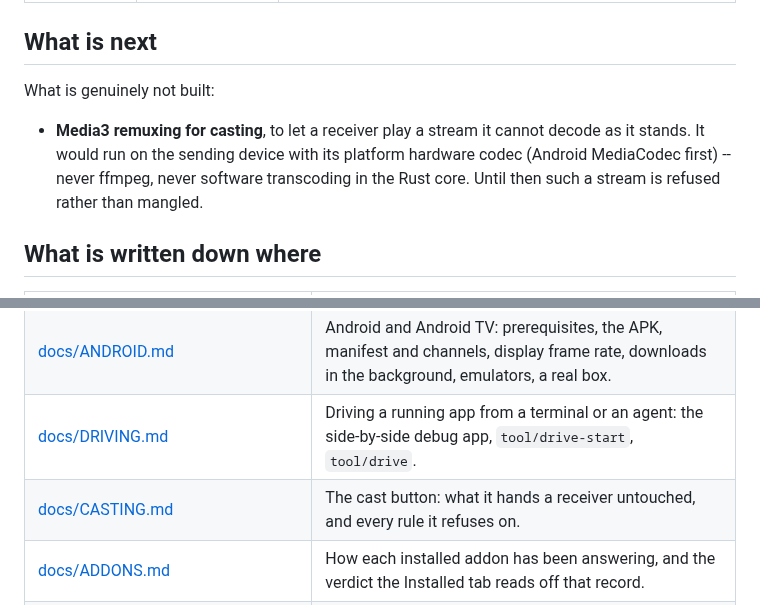
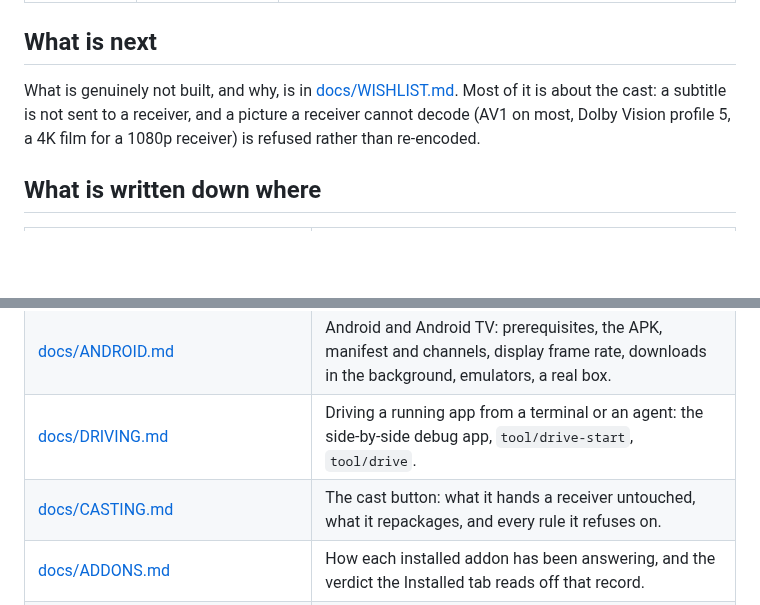
Before and after one commit to zond/xtremio, a Markdown page: README.md, 2 parts joined by grey strips. Drawn GitHub-style; blank space fills up the shorter version.

```diff
--- a/README.md
+++ b/README.md
@@ -172,13 +172,11 @@ sockets, a local HTTP server, disk cache, and libmpv. That decides everything.
 
 ## What is next
 
-What is genuinely not built:
-
-- **Media3 remuxing for casting**, to let a receiver play a stream it cannot
-  decode as it stands. It would run on the sending device with its platform
-  hardware codec (Android MediaCodec first) -- never ffmpeg, never software
-  transcoding in the Rust core. Until then such a stream is refused rather
-  than mangled.
+What is genuinely not built, and why, is in
+[docs/WISHLIST.md](docs/WISHLIST.md). Most of it is about the cast: a
+subtitle is not sent to a receiver, and a picture a receiver cannot decode
+(AV1 on most, Dolby Vision profile 5, a 4K film for a 1080p receiver) is
+refused rather than re-encoded.
 
 ## What is written down where
 
@@ -189,7 +187,7 @@ What is genuinely not built:
 | [docs/OPERATIONS.md](docs/OPERATIONS.md) | Setting up, building and running, re-recording fixtures, server storage, diagnostics, the stats OSD, and what an iOS build needs. |
 | [docs/ANDROID.md](docs/ANDROID.md) | Android and Android TV: prerequisites, the APK, manifest and channels, display frame rate, downloads in the background, emulators, a real box. |
 | [docs/DRIVING.md](docs/DRIVING.md) | Driving a running app from a terminal or an agent: the side-by-side debug app, `tool/drive-start`, `tool/drive`. |
-| [docs/CASTING.md](docs/CASTING.md) | The cast button: what it hands a receiver untouched, and every rule it refuses on. |
+| [docs/CASTING.md](docs/CASTING.md) | The cast button: what it hands a receiver untouched, what it repackages, and every rule it refuses on. |
 | [docs/ADDONS.md](docs/ADDONS.md) | How each installed addon has been answering, and the verdict the Installed tab reads off that record. |
 | [docs/DEEP_LINKS.md](docs/DEEP_LINKS.md) | What a `stremio://` link may and may not do, and how the scheme is registered on each platform. |
 | [docs/WISHLIST.md](docs/WISHLIST.md) | What is deliberately not built yet, and why. |
```
Also changed, not shown: docs/WISHLIST.md (+35 -35 lines).
